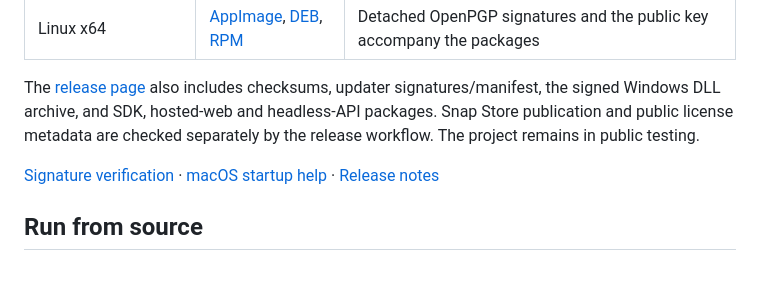
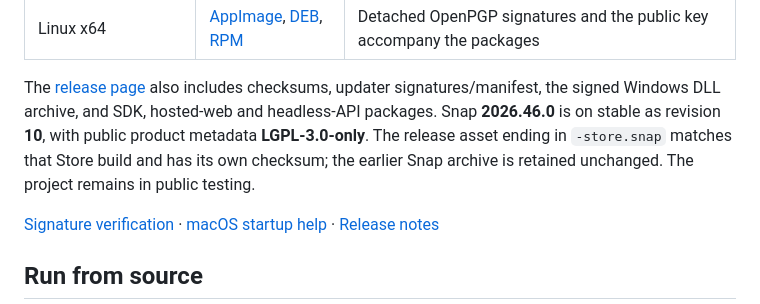
Before and after one commit to OpenAEC-Foundation/open-calc-studio, a Markdown page: README.md, the part around the change. Rendered like a GitHub page; blank space fills up the shorter version.

Commit message:
docs: record verified Snap rollout and immutable release archives

```diff
--- a/README.md
+++ b/README.md
@@ -73,8 +73,10 @@ The signed **2026.46.0** release is available for all three desktop platforms:
 
 The [release page](https://github.com/OpenAEC-Foundation/open-calc-studio/releases/tag/v2026.46.0)
 also includes checksums, updater signatures/manifest, the signed Windows DLL
-archive, and SDK, hosted-web and headless-API packages. Snap Store publication
-and public license metadata are checked separately by the release workflow.
+archive, and SDK, hosted-web and headless-API packages. Snap **2026.46.0** is
+on stable as revision **10**, with public product metadata **LGPL-3.0-only**.
+The release asset ending in `-store.snap` matches that Store build and has its
+own checksum; the earlier Snap archive is retained unchanged.
 The project remains in public testing.
 
 [Signature verification](docs/desktop-builds.md) · [macOS startup help](docs/macos-startup.md) · [Release notes](docs/release-notes/v2026.46.0.md)
```
Also changed, not shown: docs/release-notes/v2026.46.0.md (+2 -1 lines), docs/release-verification/2026.46.0.md (+13 -3 lines).
